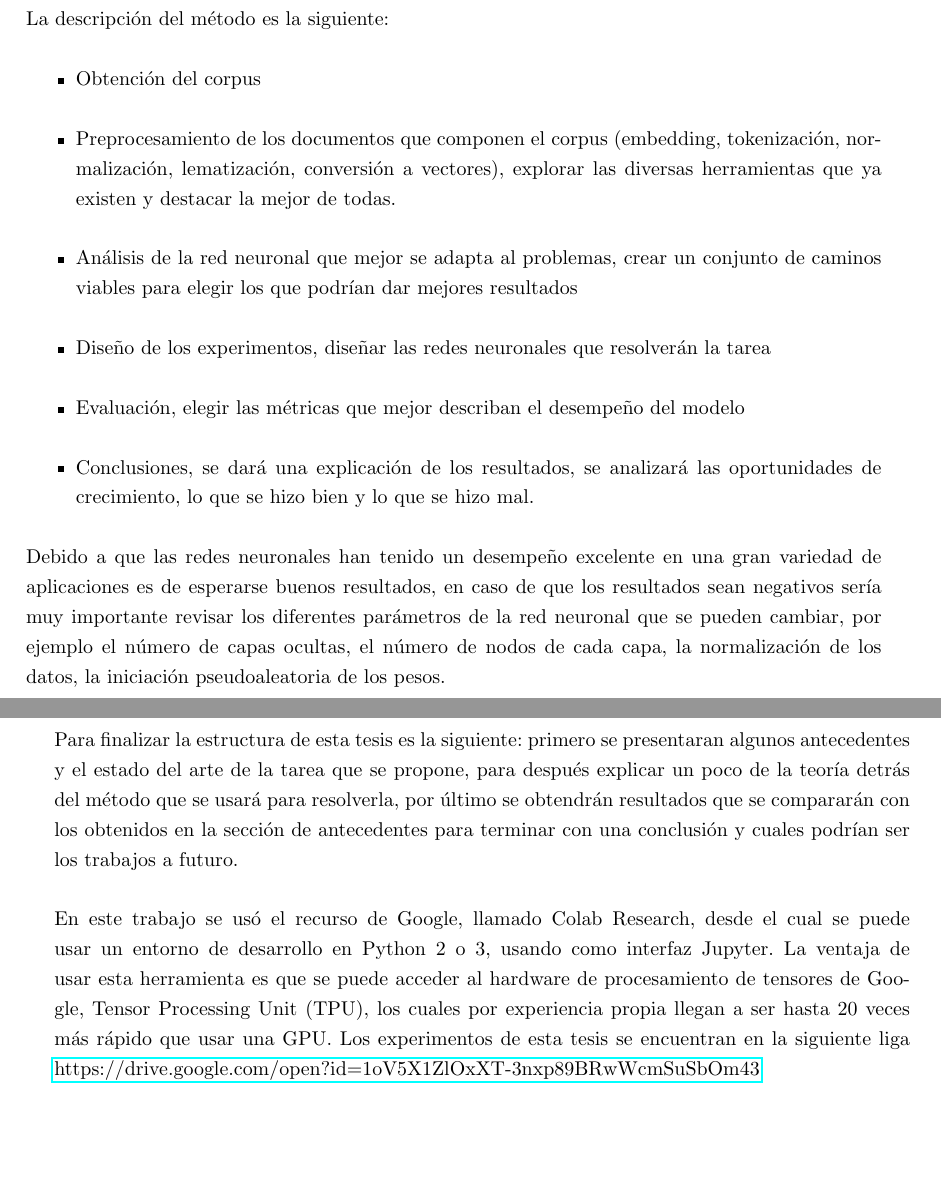
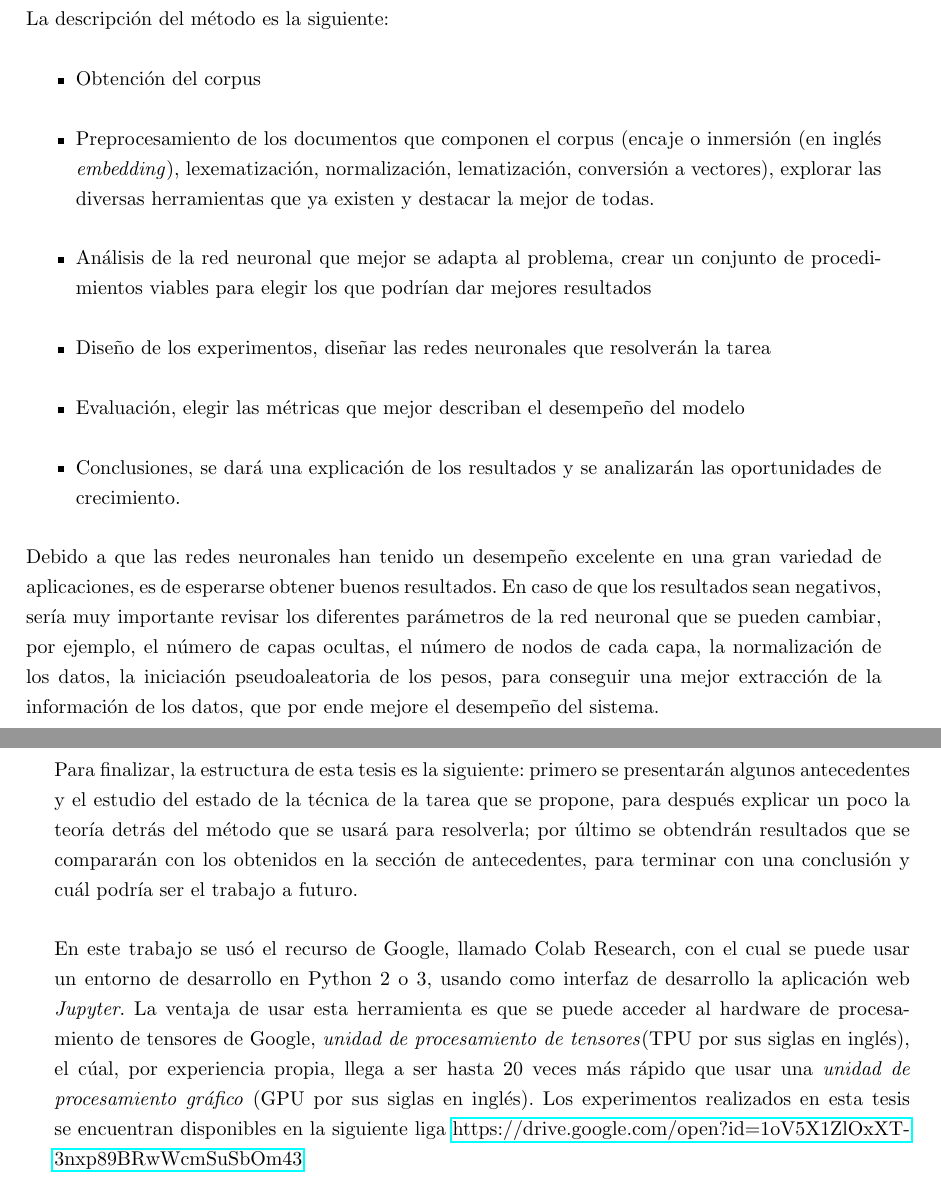
Before and after one commit to sanchezmaxar/IronyDetection_Presentation, a LaTeX thesis (main.tex, which reads Capitulos/1_Introduccion.tex): two parts of pages 8 and 9 of 16, joined at a grey line, cut so that both start at the same text, the shorter picture padded with empty space. Compiled offline with pdfLaTeX.

Commit message:
Agrego avance del martes, hasta aqui funciona correctamente la bibliografía

```diff
--- a/Capitulos/1_Introduccion.tex
+++ b/Capitulos/1_Introduccion.tex
@@ -33,15 +33,15 @@
 \par La descripción del método es la siguiente:
 \begin{itemize}
 	\item Obtención del corpus
-	\item Preprocesamiento de los documentos que componen el corpus (embedding, tokenización, normalización, lematización, conversión a vectores), explorar las diversas herramientas que ya existen y destacar la mejor de todas.
-	\item Análisis de la red neuronal que mejor se adapta al problemas, crear un conjunto de caminos viables para elegir los que podrían dar mejores resultados
+	\item Preprocesamiento de los documentos que componen el corpus (encaje o inmersión (en inglés \textit{embedding}), lexematización, normalización, lematización, conversión a vectores), explorar las diversas herramientas que ya existen y destacar la mejor de todas.
+	\item Análisis de la red neuronal que mejor se adapta al problema, crear un conjunto de procedimientos viables para elegir los que podrían dar mejores resultados
 	\item Diseño de los experimentos, diseñar las redes neuronales que resolverán la tarea
 	\item Evaluación, elegir las métricas que mejor describan el desempeño del modelo
-	\item Conclusiones, se dará una explicación de los resultados, se analizará las oportunidades de crecimiento, lo que se hizo bien y lo que se hizo mal.
+	\item Conclusiones, se dará una explicación de los resultados y se analizarán las oportunidades de crecimiento.
 \end{itemize}
 
-\par Debido a que las redes neuronales han tenido un desempeño excelente en una gran variedad de aplicaciones es de esperarse buenos resultados, en caso de que los resultados sean negativos sería muy importante revisar los diferentes parámetros de la red neuronal que se pueden cambiar, por ejemplo el número de capas ocultas, el número de nodos de cada capa, la normalización de los datos, la iniciación pseudoaleatoria de los pesos.
+\par Debido a que las redes neuronales han tenido un desempeño excelente en una gran variedad de aplicaciones, es de esperarse obtener buenos resultados. En caso de que los resultados sean negativos, sería muy importante revisar los diferentes parámetros de la red neuronal que se pueden cambiar, por ejemplo, el número de capas ocultas, el número de nodos de cada capa, la normalización de los datos, la iniciación pseudoaleatoria de los pesos, para conseguir una mejor extracción de la información de los datos, que por ende mejore el desempeño del sistema.
 
-\par Para finalizar la estructura de esta tesis es la siguiente: primero se presentaran algunos antecedentes y el estado del arte de la tarea que se propone, para después explicar un poco de la teoría detrás del método que se usará para resolverla, por último se obtendrán resultados que se compararán con los obtenidos en la sección de antecedentes para terminar con una conclusión y cuales podrían ser los trabajos a futuro.
+\par Para finalizar, la estructura de esta tesis es la siguiente: primero se presentarán algunos antecedentes y el estudio del estado de la técnica de la tarea que se propone, para después explicar un poco la teoría detrás del método que se usará para resolverla; por último se obtendrán resultados que se compararán con los obtenidos en la sección de antecedentes, para terminar con una conclusión y cuál podría ser el trabajo a futuro.
 
-\par En este trabajo se usó el recurso de Google, llamado Colab Research, desde el cual se puede usar un entorno de desarrollo en Python 2 o 3, usando como interfaz Jupyter. La ventaja de usar esta herramienta es que se puede acceder al hardware de procesamiento de tensores de Google, Tensor Processing Unit (TPU), los cuales por experiencia propia llegan a ser hasta 20 veces más rápido que usar una GPU. Los experimentos de esta tesis se encuentran en la siguiente liga \href{ https://drive.google.com/open?id=1oV5X1ZlOxXT-3nxp89BRwWcmSuSbOm43}{https://drive.google.com/open?id=1oV5X1ZlOxXT-3nxp89BRwWcmSuSbOm43}
+\par En este trabajo se usó el recurso de Google, llamado Colab Research, con el cual se puede usar un entorno de desarrollo en Python 2 o 3, usando como interfaz de desarrollo la aplicación web \textit{Jupyter}. La ventaja de usar esta herramienta es que se puede acceder al hardware de procesamiento de tensores de Google, \textit{unidad de procesamiento de tensores}(TPU por sus siglas en inglés), el cúal, por experiencia propia, llega a ser hasta 20 veces más rápido que usar una \textit{unidad de procesamiento gráfico} (GPU por sus siglas en inglés). Los experimentos realizados en esta tesis se encuentran disponibles en la siguiente liga \href{ https://drive.google.com/open?id=1oV5X1ZlOxXT-3nxp89BRwWcmSuSbOm43}{https://drive.google.com/open?id=1oV5X1ZlOxXT-3nxp89BRwWcmSuSbOm43}
```
Also changed, not shown: Capitulos/2_EstadoDelArte.tex (+1 -1 lines), Capitulos/1_Introduccion.tex (8 more changed lines).
